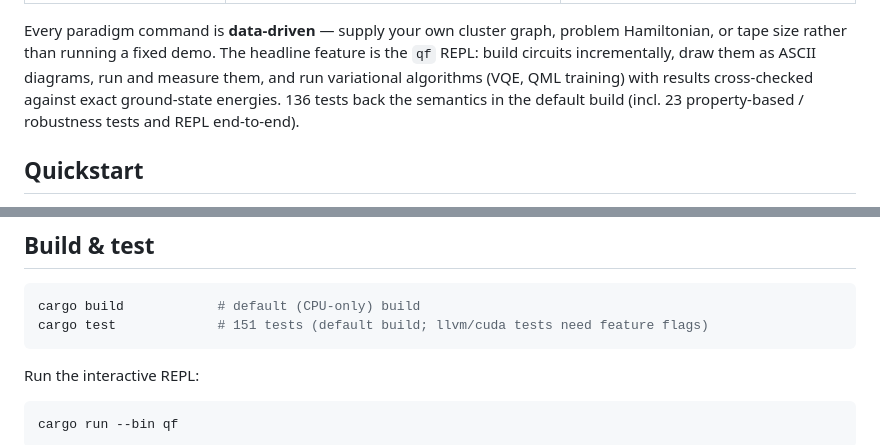
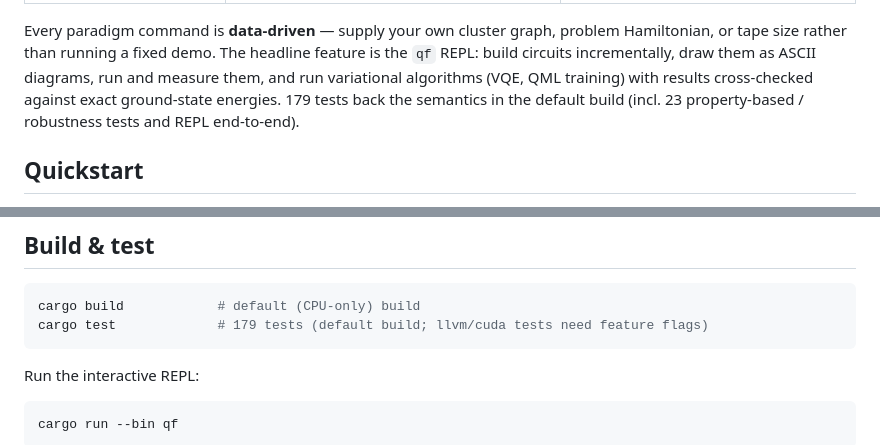
Before and after one commit to Junshenhuang-571/QuantumForge, a Markdown page: README.md, 2 parts joined by grey strips. Rendered like a GitHub page.

Commit message:
Update README test counts to 179

````diff
--- a/README.md
+++ b/README.md
@@ -22,7 +22,7 @@ problem Hamiltonian, or tape size rather than running a fixed demo. The headline
 feature is the `qf` REPL: build circuits incrementally, draw them as ASCII
 diagrams, run and measure them, and run variational algorithms (VQE, QML
 training) with results cross-checked against exact ground-state energies.
-136 tests back the semantics in the default build (incl. 23 property-based /
+179 tests back the semantics in the default build (incl. 23 property-based /
 robustness tests and REPL end-to-end).
 
 ## Quickstart
@@ -102,7 +102,7 @@ println!("{:?}", result.counts);
 
 ```bash
 cargo build            # default (CPU-only) build
-cargo test             # 151 tests (default build; llvm/cuda tests need feature flags)
+cargo test             # 179 tests (default build; llvm/cuda tests need feature flags)
 ```
 
 Run the interactive REPL:
````
